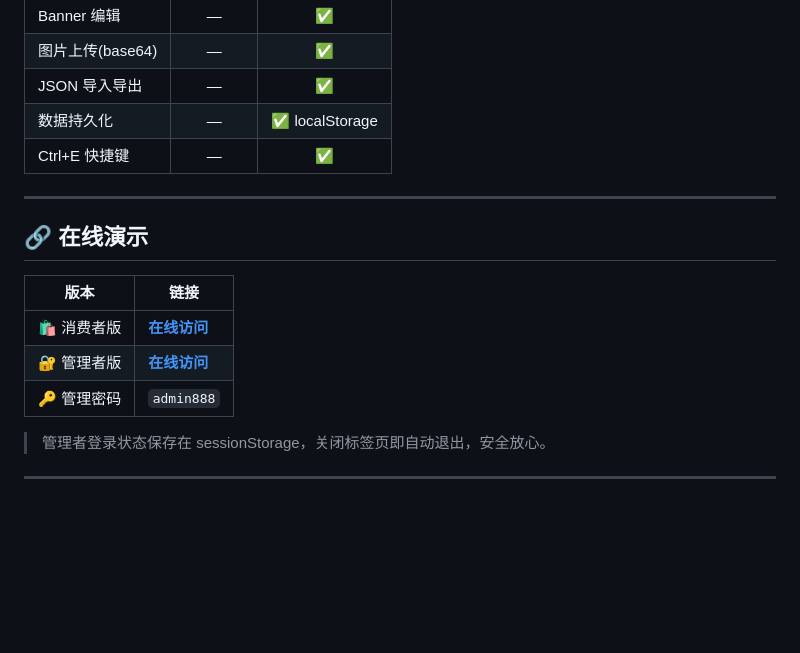
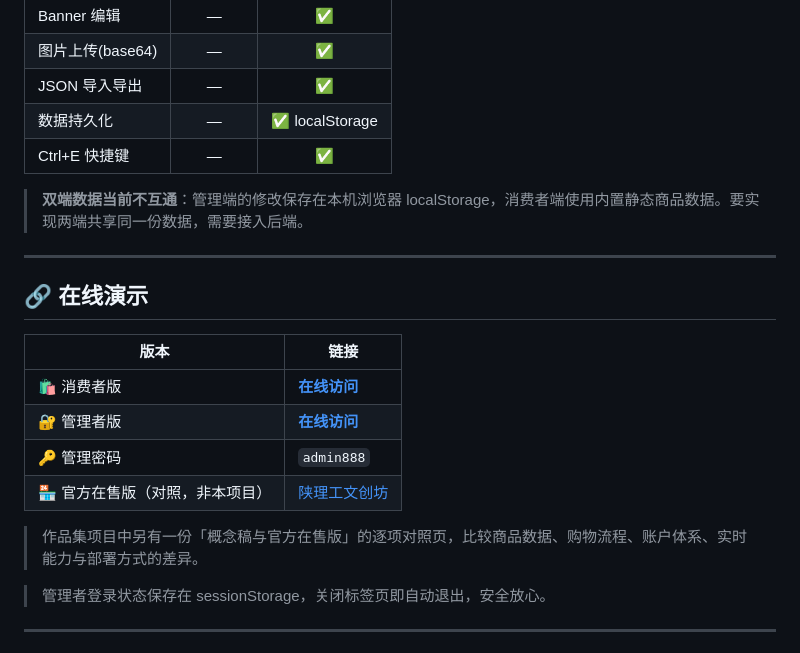
Before and after one commit to 2188195028-crypto/lgwc, a Markdown page: README.md, the part around the change. GitHub-like rendering; blank space fills up the shorter version.

Commit message:
docs: 说明双端数据不互通，补充官方在售版对照链接
Co-Authored-By: Claude Code <noreply@anthropic.com>

```diff
--- a/README.md
+++ b/README.md
@@ -100,6 +100,8 @@
 | 数据持久化 | — | ✅ localStorage |
 | Ctrl+E 快捷键 | — | ✅ |
 
+> **双端数据当前不互通**：管理端的修改保存在本机浏览器 localStorage，消费者端使用内置静态商品数据。要实现两端共享同一份数据，需要接入后端。
+
 ---
 
 ## 🔗 在线演示
@@ -109,6 +111,9 @@
 | 🛍 消费者版 | [**在线访问**](https://2188195028-crypto.github.io/lgwc/) |
 | 🔐 管理者版 | [**在线访问**](https://2188195028-crypto.github.io/lgwc/admin.html) |
 | 🔑 管理密码 | `admin888` |
+| 🏪 官方在售版（对照，非本项目） | [陕理工文创坊](https://qoiezidubblu.sealosbja.site/) |
+
+> 作品集项目中另有一份「概念稿与官方在售版」的逐项对照页，比较商品数据、购物流程、账户体系、实时能力与部署方式的差异。
 
 > 管理者登录状态保存在 sessionStorage，关闭标签页即自动退出，安全放心。
 
```
